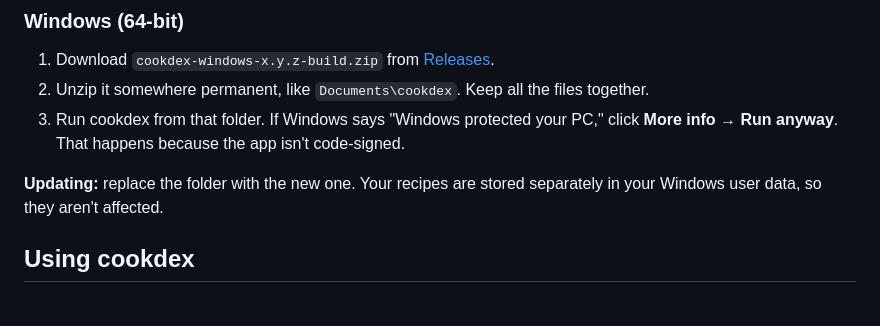
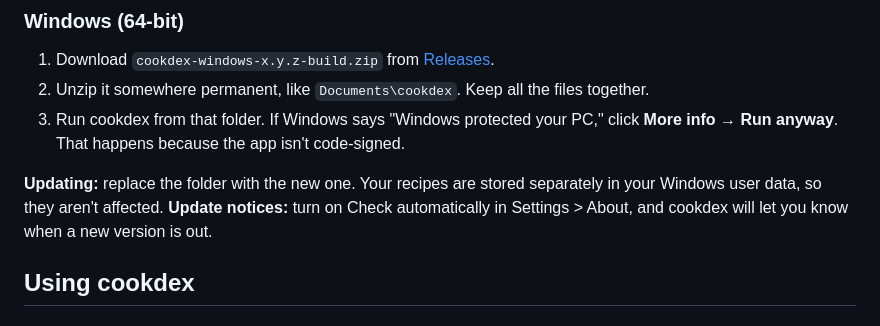
Before and after one commit to cookdex/cookdex, a Markdown page: README.md, the part around the change. GitHub-like rendering.

```diff
--- a/README.md
+++ b/README.md
@@ -56,6 +56,7 @@ Most phones from the last several years are supported (64-bit ARM).
 3. Run cookdex from that folder. If Windows says "Windows protected your PC," click **More info → Run anyway**. That happens because the app isn't code-signed.
 
 **Updating:** replace the folder with the new one. Your recipes are stored separately in your Windows user data, so they aren't affected.
+**Update notices:** turn on Check automatically in Settings > About, and cookdex will let you know when a new version is out.
 
 ## Using cookdex
 
```
